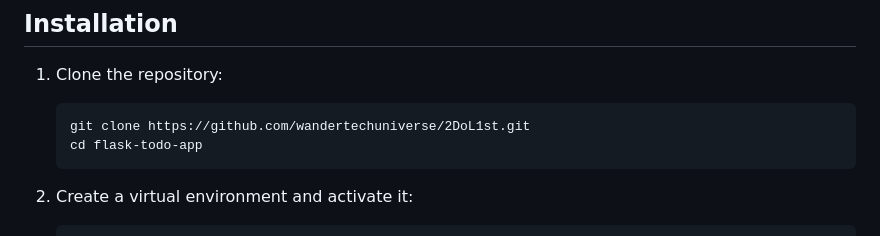
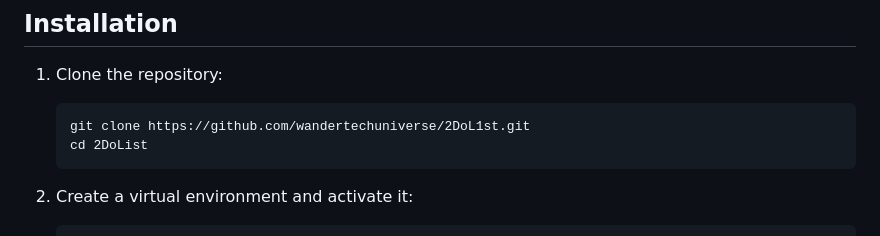
Before and after one commit to wandertechuniverse/2DoL1st, a Markdown page: README.md, the part around the change. Drawn GitHub-style.

Commit message:
Update README.md with correct Directory name

````diff
--- a/README.md
+++ b/README.md
@@ -19,7 +19,7 @@ A simple, responsive to-do list application built with Flask and SQLite. The app
 1. Clone the repository:
    ```
    git clone https://github.com/wandertechuniverse/2DoL1st.git
-   cd flask-todo-app
+   cd 2DoList
    ```
 
 2. Create a virtual environment and activate it:
````
